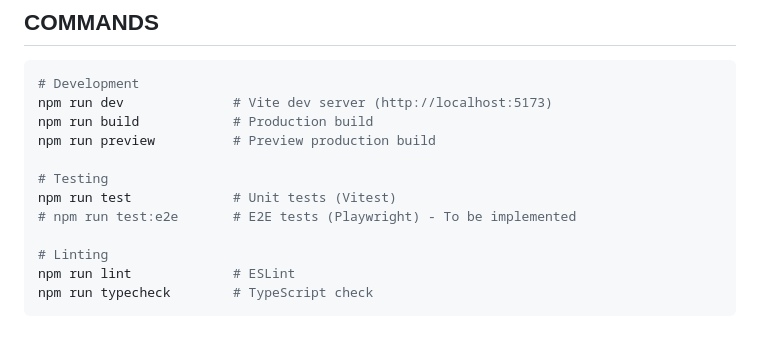
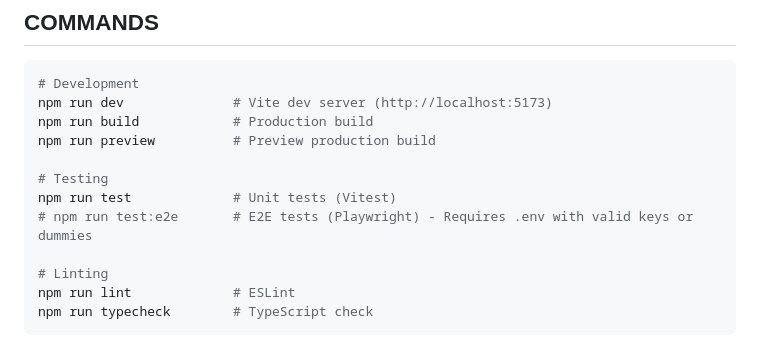
Before and after one commit to anthonymq/catchpoint, a Markdown page: AGENTS.md, the part around the change. GitHub-like rendering.

Commit message:
docs: update AGENTS.md with e2e test instructions

```diff
--- a/AGENTS.md
+++ b/AGENTS.md
@@ -160,7 +160,7 @@ npm run preview          # Preview production build
 
 # Testing
 npm run test             # Unit tests (Vitest)
-# npm run test:e2e       # E2E tests (Playwright) - To be implemented
+# npm run test:e2e       # E2E tests (Playwright) - Requires .env with valid keys or dummies
 
 # Linting
 npm run lint             # ESLint
```
